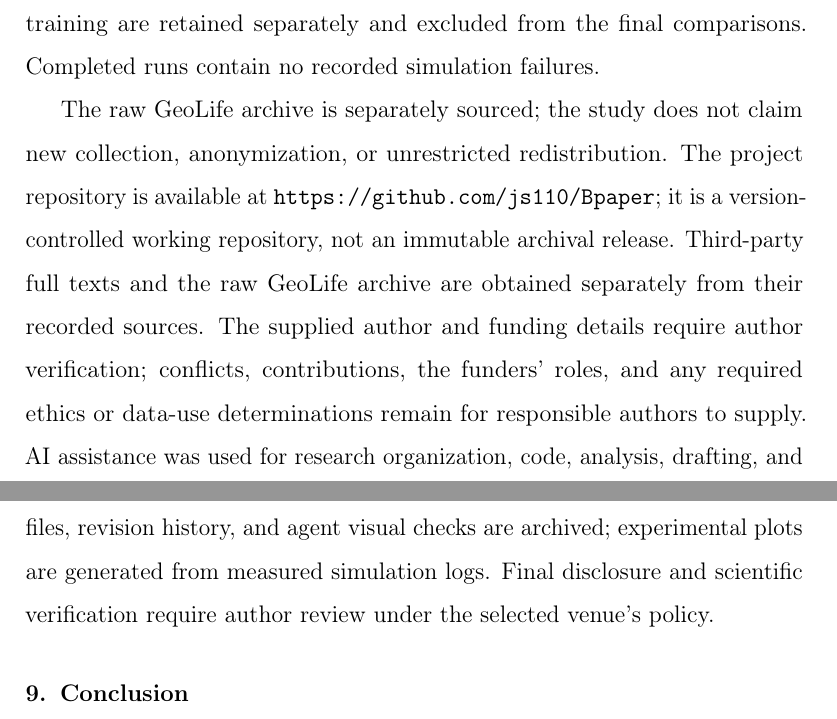
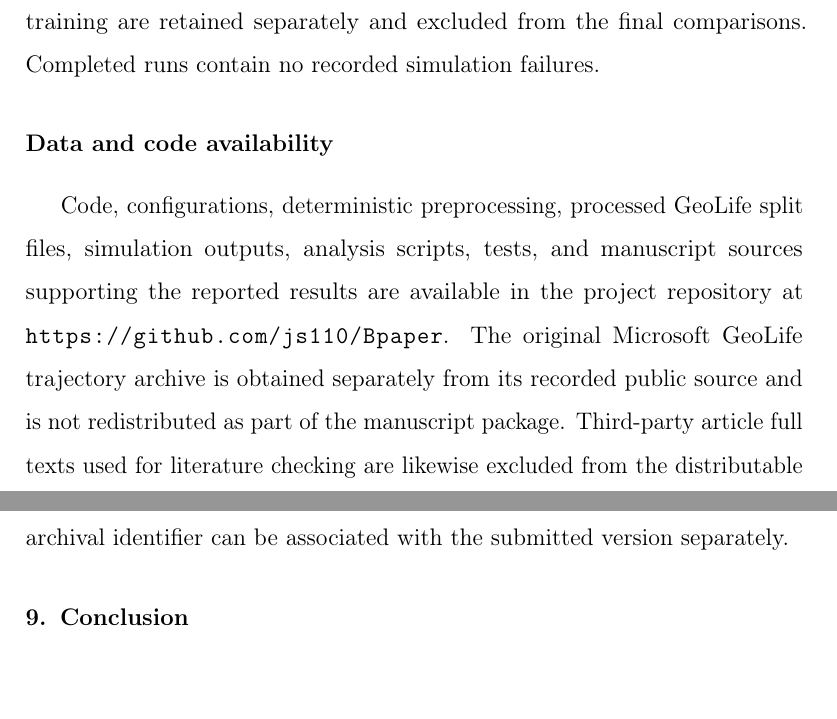
Before and after one commit to js110/Bpaper, a LaTeX paper (paper/main.tex): two parts of pages 50 and 51 of 58, joined at a grey line, cut so that both start at the same text, the shorter picture padded with empty space. Compiled offline with pdfLaTeX.

Commit message:
Replace internal manuscript notes with formal availability statement

```diff
--- a/paper/main.tex
+++ b/paper/main.tex
@@ -429,7 +429,8 @@ The local artifact contains configurations, deterministic preprocessing, user sp
 
 Twenty-eight tests cover posterior branches, nominal, robust, and disclosure-floor gate bounds and reductions, an informed-attacker R-BSP integration case, the coarsened mobility estimator, KL feasibility, transition conservation, unbiased ties, boundaries, duplicates, invalid task deadlines, missing minutes, split separation, paired normal tasks, numerical replay, author-code BA/IBU conformance, PML optimality against a general linear program, vector-valued observation channels, and policy-envelope agreement with a mixture linear program. The corrected pilot, interrupted KL run, and initial shorter PRIVIC training are retained separately and excluded from the final comparisons. Completed runs contain no recorded simulation failures.
 
-The raw GeoLife archive is separately sourced; the study does not claim new collection, anonymization, or unrestricted redistribution. The project repository is available at \url{https://github.com/js110/Bpaper}; it is a version-controlled working repository, not an immutable archival release. Third-party full texts and the raw GeoLife archive are obtained separately from their recorded sources. The supplied author and funding details require author verification; conflicts, contributions, the funders' roles, and any required ethics or data-use determinations remain for responsible authors to supply. AI assistance was used for research organization, code, analysis, drafting, and the two conceptual schematics in Figs.~\ref{fig:architecture} and~\ref{fig:workflow}. Their prompts, original raster files, revision history, and agent visual checks are archived; experimental plots are generated from measured simulation logs. Final disclosure and scientific verification require author review under the selected venue's policy.
+\section*{Data and code availability}
+Code, configurations, deterministic preprocessing, processed GeoLife split files, simulation outputs, analysis scripts, tests, and manuscript sources supporting the reported results are available in the project repository at \url{https://github.com/js110/Bpaper}. The original Microsoft GeoLife trajectory archive is obtained separately from its recorded public source and is not redistributed as part of the manuscript package. Third-party article full texts used for literature checking are likewise excluded from the distributable artifact. The repository is version controlled; a versioned release or immutable archival identifier can be associated with the submitted version separately.
 
 \section{Conclusion}
 Sequential regional task outputs can reveal location despite local storage of precise coordinates, and probabilistic silence must be included in that analysis. BSP provides a maximal scalar gate for both posterior branches under explicit model assumptions, while R-BSP extends the construction to a finite model set. Development/validation-based model selection makes that set more defensible but reveals that strict robust posterior caps can be prohibitively conservative: the replay experiment retains only 5.4\% of opportunities. This is linked to a structural truthful-report floor that scalar thinning cannot remove. DF-BSP and RDF-BSP therefore expose a separate report ceiling $\tau$ and recover measurable fine-region service while reporting, rather than hiding, exceedance of the original $\rho$ cap. At the illustrative $\tau=0.5$, robust replay filtering retains 14.3\% of small-region opportunities and 20.8\% inverse-area-weighted utility, with a 0.16\% observed branch-cap violation rate and original-$\rho$ exceedance on 14.3\% of slots. The contribution is consequently a channel-specific framework for strict and explicitly relaxed participation filtering under finite model uncertainty, not a guarantee against arbitrary auxiliary knowledge or a complete mobile-crowdsensing privacy system.
```
